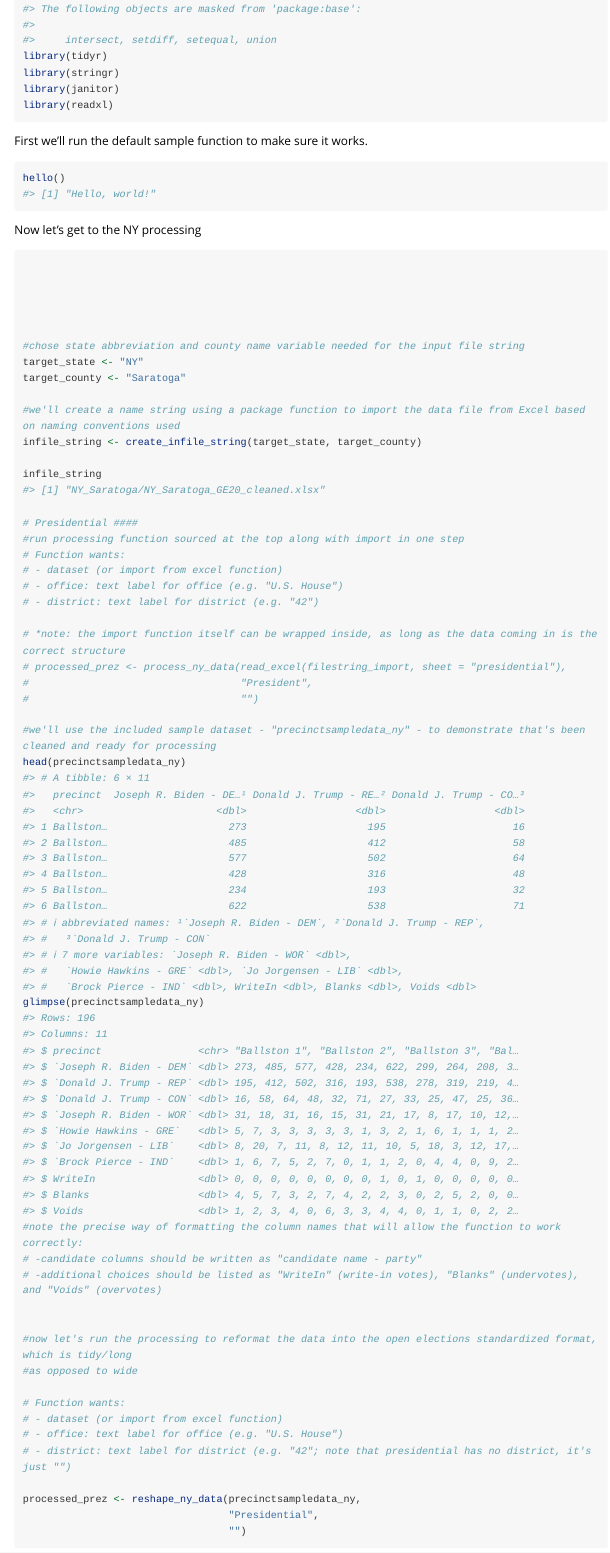
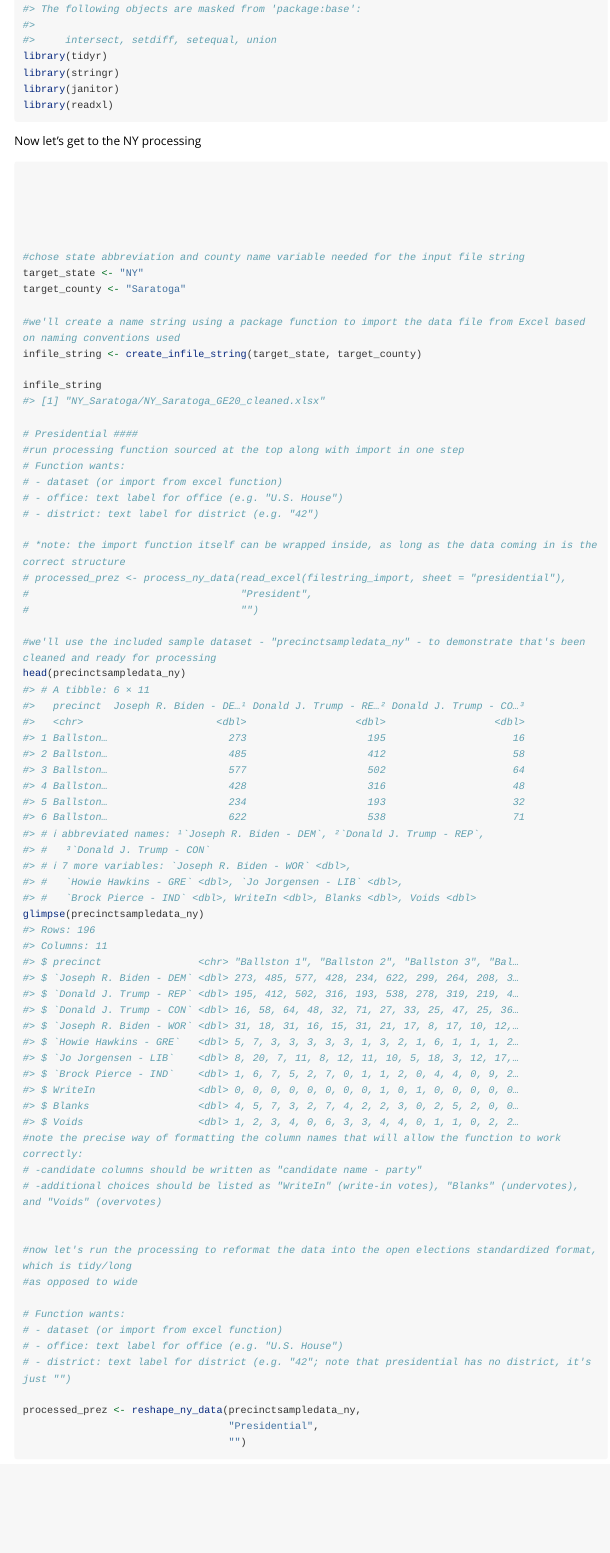
Before and after one commit to amkessler/precinctsopenelex, an R Markdown document (vignettes/reformatting-ny-data.Rmd): the page in a window 1100 px wide, from 220 px down. Rendered offline with R 4.5, knitr and Pandoc, with nearby package versions; some code elsewhere in the file could not run offline; long lines of code are wrapped; common packages that the code uses without loading them are loaded.

Commit message:
removed default toy function, fix dontrun reference

````diff
--- a/vignettes/reformatting-ny-data.Rmd
+++ b/vignettes/reformatting-ny-data.Rmd
@@ -21,12 +21,6 @@ library(tidyr)
 library(stringr)
 library(janitor)
 library(readxl)
-```
-
-First we'll run the default sample function to make sure it works.
-```{r}
-hello()
-
 ```
 
 Now let's get to the NY processing
````
Also changed, not shown: R/hello.R (deleted, +0 -12 lines), R/ny_processing_functions.R (+2 -0 lines), 5 other files.
